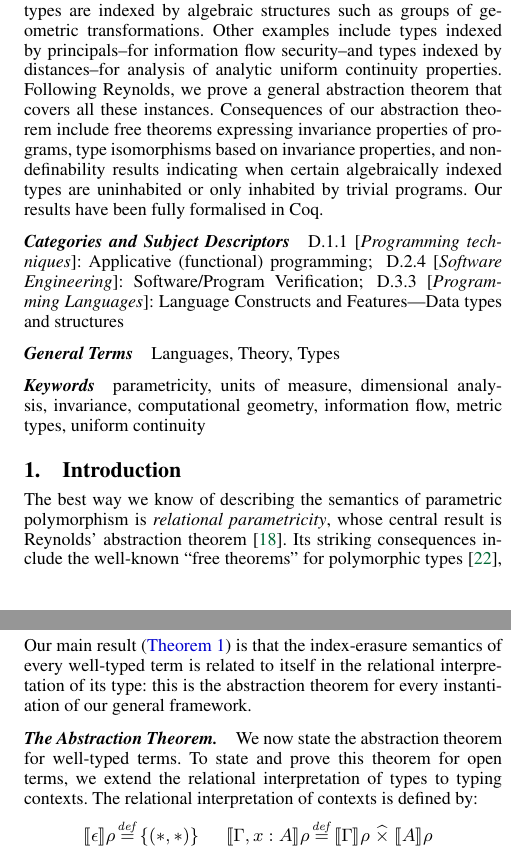
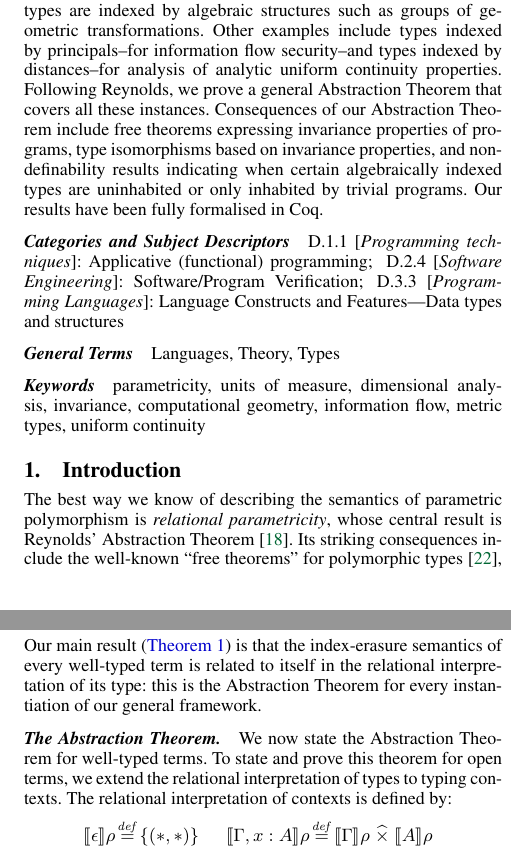
Before and after one commit to bobatkey/algebraically-indexed-types, a LaTeX paper (paper/paper.tex, which reads paper/section-general-framework.tex): two parts of the columns of pages 1 and 9 of 14, joined at a grey line, cut so that both start at the same text. Compiled offline with pdfLaTeX; a missing font is replaced by an installed copy or a similar font.

Commit message:
Capitalise Abstraction Theorem everywhere

```diff
--- a/paper/paper.tex
+++ b/paper/paper.tex
@@ -181,9 +181,9 @@
   transformations. Other examples include types indexed by
   principals--for information flow security--and types indexed by
   distances--for analysis of analytic uniform continuity
-  properties. Following Reynolds, we prove a general abstraction
-  theorem that covers all these instances. Consequences of our
-  abstraction theorem include free theorems expressing invariance
+  properties. Following Reynolds, we prove a general Abstraction
+  Theorem that covers all these instances. Consequences of our
+  Abstraction Theorem include free theorems expressing invariance
   properties of programs, type isomorphisms based on invariance
   properties, and non-definability results indicating when certain
   algebraically indexed types are uninhabited or only inhabited by
--- a/paper/section-general-framework.tex
+++ b/paper/section-general-framework.tex
@@ -849,13 +849,13 @@ corresponding parts of \lemref{lem:tyeqsubst-erasure}.
 Our main result
 (\thmref{thm:abstraction}) is that the index-erasure semantics of
 every well-typed term is related to itself in the relational
-interpretation of its type: this is the abstraction theorem for every
+interpretation of its type: this is the Abstraction Theorem for every
 instantiation of our general framework.
 
 \paragraph{The Abstraction Theorem.}
 %\label{sec:abstraction-theorem}
 
-We now state the abstraction theorem for well-typed terms. To state
+We now state the Abstraction Theorem for well-typed terms. To state
 and prove this theorem for open terms, we extend the
 relational interpretation of types to typing contexts. The relational
 interpretation of contexts is defined by: % the following clauses: %, where
```
Also changed, not shown: paper/section-discussion.tex (+2 -2 lines), paper/section-info-flow.tex (+1 -1 lines), paper/section-instantiations.tex (+1 -1 lines), paper/section-introduction.tex (+3 -3 lines), paper/section-general-framework.tex (2 more changed lines).
